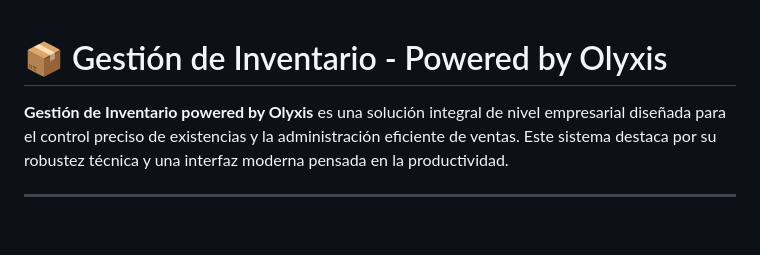
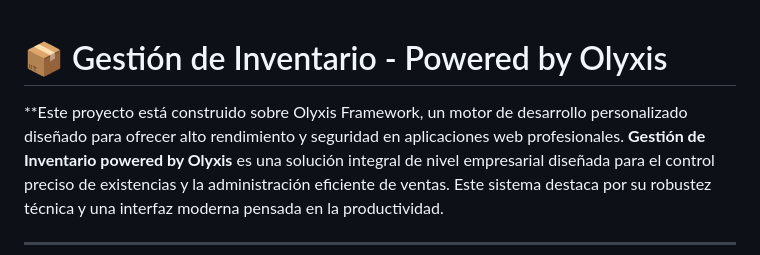
Before and after one commit to Javierborja09/Gestion-Inventario-powered-Olyxis, a Markdown page: README.md, the part around the change. Rendered like a GitHub page; blank space fills up the shorter version.

```diff
--- a/README.md
+++ b/README.md
@@ -1,5 +1,5 @@
 # 📦 Gestión de Inventario - Powered by Olyxis
-
+**Este proyecto está construido sobre Olyxis Framework, un motor de desarrollo personalizado diseñado para ofrecer alto rendimiento y seguridad en aplicaciones web profesionales.
 **Gestión de Inventario powered by Olyxis** es una solución integral de nivel empresarial diseñada para el control preciso de existencias y la administración eficiente de ventas. Este sistema destaca por su robustez técnica y una interfaz moderna pensada en la productividad.
 
 ---
```
